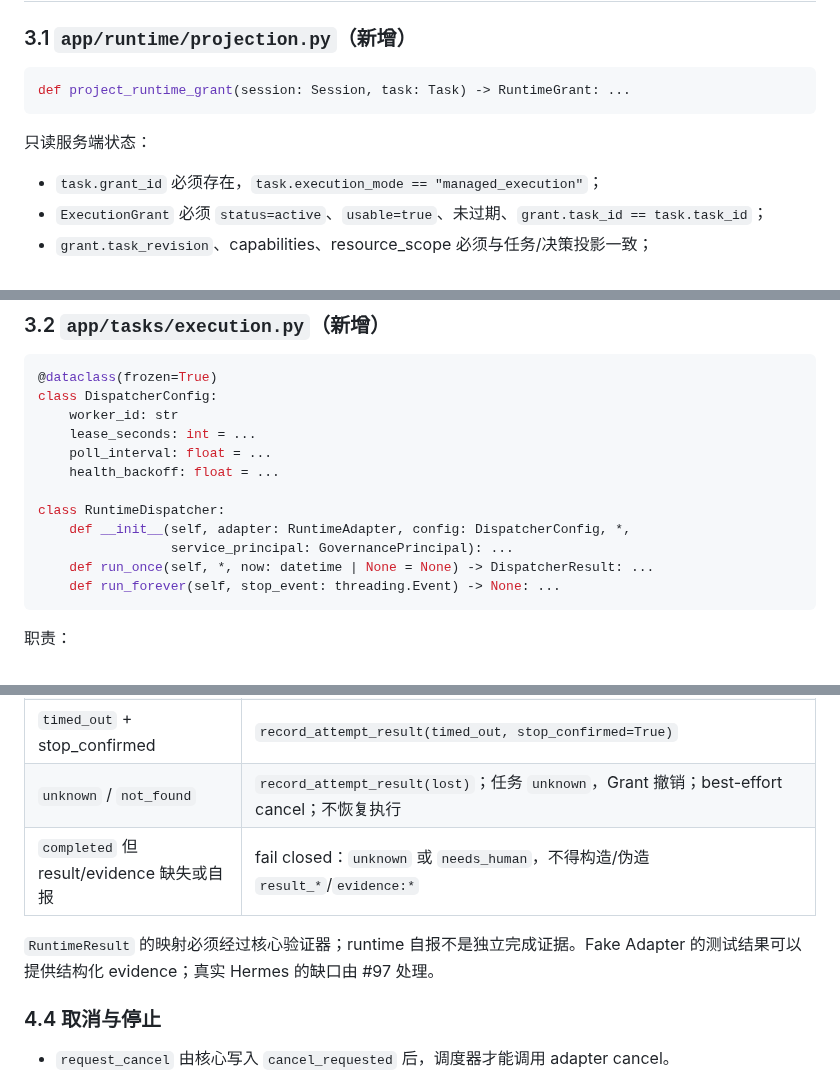
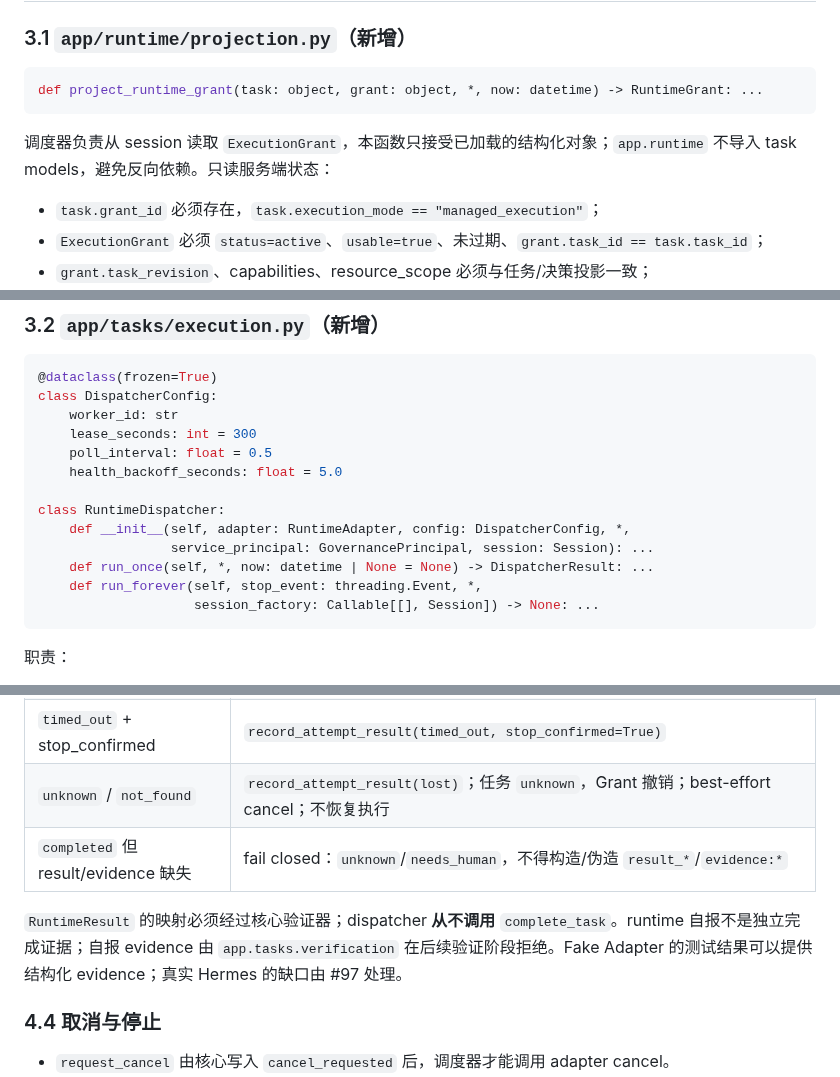
Before and after one commit to ctrlshiftaltdel/AgentMgr, a Markdown page: docs/architecture/runtime-dispatch.md, 3 parts joined by grey strips. GitHub-like rendering.

Commit message:
docs(architecture): add managed runtime dispatch implementation plan

````diff
--- a/docs/architecture/runtime-dispatch.md
+++ b/docs/architecture/runtime-dispatch.md
@@ -51,10 +51,10 @@ client/trusted intake
 ### 3.1 `app/runtime/projection.py`（新增）
 
 ```python
-def project_runtime_grant(session: Session, task: Task) -> RuntimeGrant: ...
+def project_runtime_grant(task: object, grant: object, *, now: datetime) -> RuntimeGrant: ...
 ```
 
-只读服务端状态：
+调度器负责从 session 读取 `ExecutionGrant`，本函数只接受已加载的结构化对象；`app.runtime` 不导入 task models，避免反向依赖。只读服务端状态：
 
 - `task.grant_id` 必须存在，`task.execution_mode == "managed_execution"`；
 - `ExecutionGrant` 必须 `status=active`、`usable=true`、未过期、`grant.task_id == task.task_id`；
@@ -68,15 +68,16 @@ def project_runtime_grant(session: Session, task: Task) -> RuntimeGrant: ...
 @dataclass(frozen=True)
 class DispatcherConfig:
     worker_id: str
-    lease_seconds: int = ...
-    poll_interval: float = ...
-    health_backoff: float = ...
+    lease_seconds: int = 300
+    poll_interval: float = 0.5
+    health_backoff_seconds: float = 5.0
 
 class RuntimeDispatcher:
     def __init__(self, adapter: RuntimeAdapter, config: DispatcherConfig, *,
-                 service_principal: GovernancePrincipal): ...
+                 service_principal: GovernancePrincipal, session: Session): ...
     def run_once(self, *, now: datetime | None = None) -> DispatcherResult: ...
-    def run_forever(self, stop_event: threading.Event) -> None: ...
+    def run_forever(self, stop_event: threading.Event, *,
+                    session_factory: Callable[[], Session]) -> None: ...
 ```
 
 职责：
@@ -148,9 +151,9 @@ task_service.submit_task(..., execution_mode="managed_execution",
 | `stopped` + cancel_requested | `record_attempt_result(stopped, stop_confirmed=True)` |
 | `timed_out` + stop_confirmed | `record_attempt_result(timed_out, stop_confirmed=True)` |
 | `unknown` / `not_found` | `record_attempt_result(lost)`；任务 `unknown`，Grant 撤销；best-effort cancel；不恢复执行 |
-| `completed` 但 result/evidence 缺失或自报 | fail closed：`unknown` 或 `needs_human`，不得构造/伪造 `result_*`/`evidence:*` |
+| `completed` 但 result/evidence 缺失 | fail closed：`unknown`/`needs_human`，不得构造/伪造 `result_*`/`evidence:*` |
 
-`RuntimeResult` 的映射必须经过核心验证器；runtime 自报不是独立完成证据。Fake Adapter 的测试结果可以提供结构化 evidence；真实 Hermes 的缺口由 #97 处理。
+`RuntimeResult` 的映射必须经过核心验证器；dispatcher **从不调用** `complete_task`。runtime 自报不是独立完成证据；自报 evidence 由 `app.tasks.verification` 在后续验证阶段拒绝。Fake Adapter 的测试结果可以提供结构化 evidence；真实 Hermes 的缺口由 #97 处理。
 
 ### 4.4 取消与停止
 
````
Also changed, not shown: other parts of docs/architecture/runtime-dispatch.md (+2 -0 lines), docs/architecture/runtime-dispatch-plan.md (added, +502 -0 lines).
